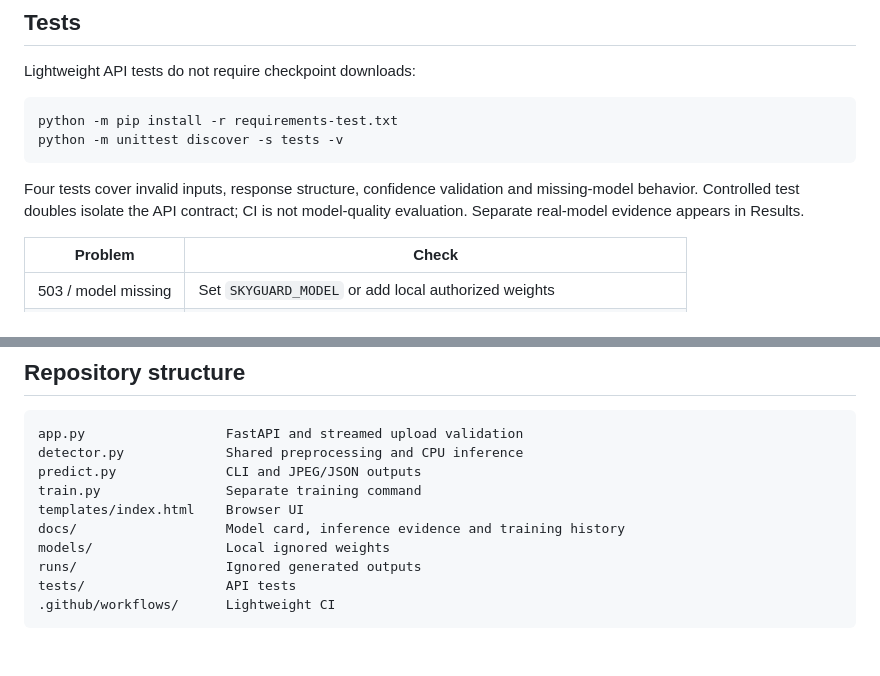
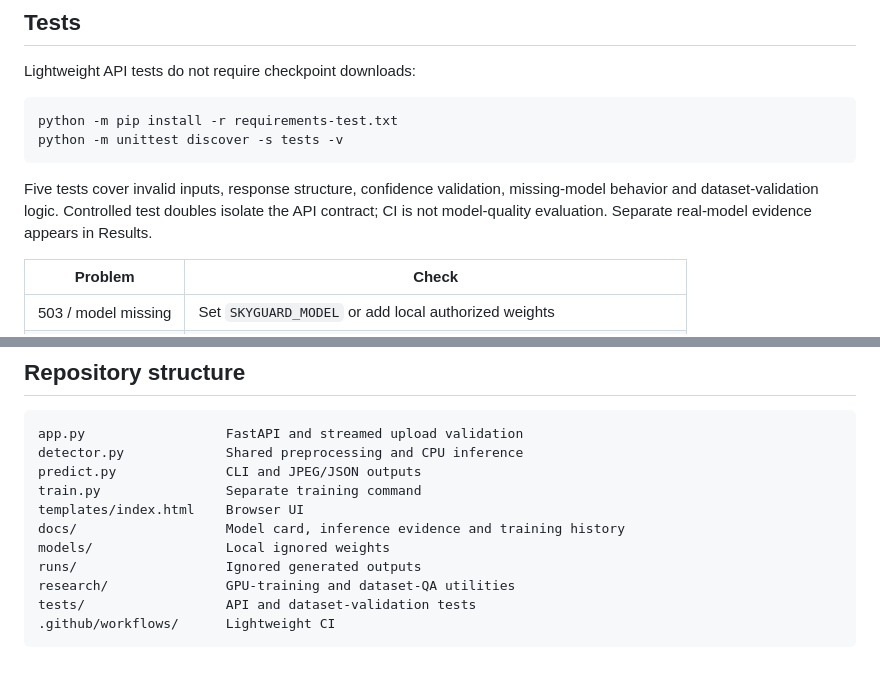
Before and after one commit to dilarakoru/skyguard-vision, a Markdown page: README.md, 2 parts joined by grey strips. Rendered like a GitHub page.

Commit message:
docs: align tests and repository structure

````diff
--- a/README.md
+++ b/README.md
@@ -226,7 +226,7 @@ python -m pip install -r requirements-test.txt
 python -m unittest discover -s tests -v
 ```
 
-Four tests cover invalid inputs, response structure, confidence validation and missing-model behavior. Controlled test doubles isolate the API contract; CI is not model-quality evaluation. Separate real-model evidence appears in Results.
+Five tests cover invalid inputs, response structure, confidence validation, missing-model behavior and dataset-validation logic. Controlled test doubles isolate the API contract; CI is not model-quality evaluation. Separate real-model evidence appears in Results.
 
 | Problem | Check |
 |---|---|
@@ -246,6 +246,7 @@ templates/index.html    Browser UI
 docs/                   Model card, inference evidence and training history
 models/                 Local ignored weights
 runs/                   Ignored generated outputs
-tests/                  API tests
+research/               GPU-training and dataset-QA utilities
+tests/                  API and dataset-validation tests
 .github/workflows/      Lightweight CI
 ```
````
